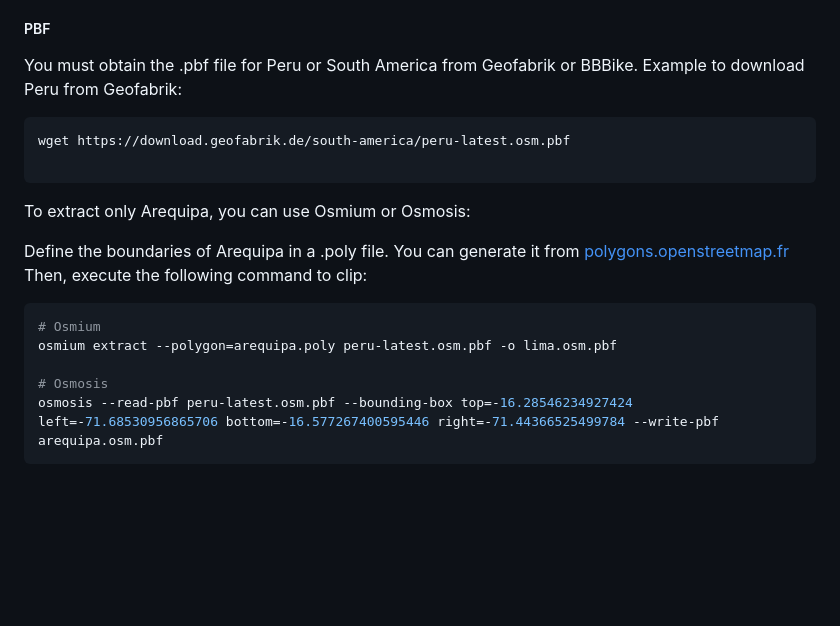
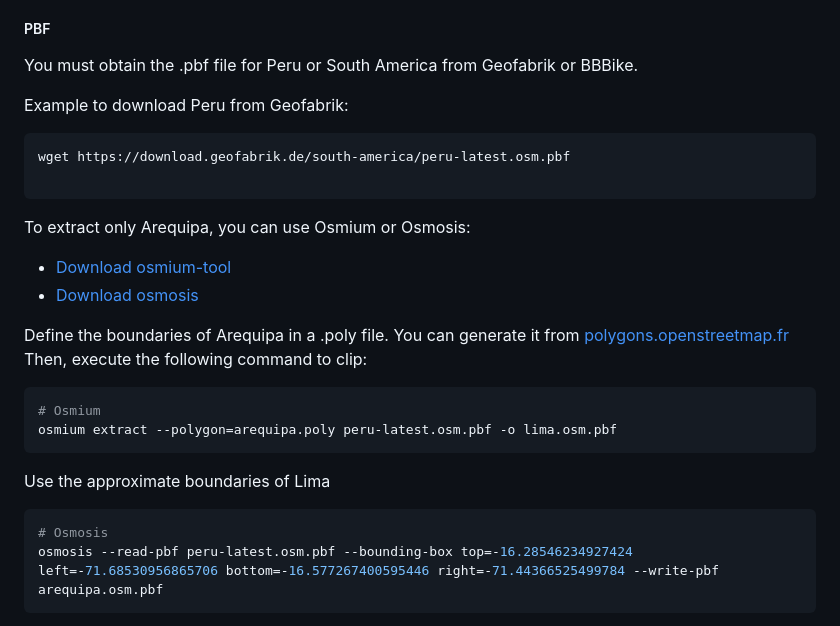
Before and after one commit to trufi-association/trufi-arequipa, a Markdown page: Arequipa-Bus-Server/README.md, the part around the change. Rendered like a GitHub page; blank space fills up the shorter version.

````diff
--- a/Arequipa-Bus-Server/README.md
+++ b/Arequipa-Bus-Server/README.md
@@ -30,6 +30,7 @@ The updated data to create the GTFS file is available in OpenStreetMap. To downl
 
 ##### PBF
 You must obtain the .pbf file for Peru or South America from Geofabrik or BBBike.
+
 Example to download Peru from Geofabrik:
 
 ```bash
@@ -39,13 +40,19 @@ wget https://download.geofabrik.de/south-america/peru-latest.osm.pbf
 
 To extract only Arequipa, you can use Osmium or Osmosis:
 
+- [Download osmium-tool](https://osmcode.org/osmium-tool/)
+- [Download osmosis](https://github.com/openstreetmap/osmosis/releases/latest)
+
 Define the boundaries of Arequipa in a .poly file. You can generate it from [polygons.openstreetmap.fr](https://polygons.openstreetmap.fr/)
 Then, execute the following command to clip:
 
 ```bash
 # Osmium
 osmium extract --polygon=arequipa.poly peru-latest.osm.pbf -o lima.osm.pbf
+```
 
+Use the approximate boundaries of Lima
+```bash
 # Osmosis
 osmosis --read-pbf peru-latest.osm.pbf --bounding-box top=-16.28546234927424 left=-71.68530956865706 bottom=-16.577267400595446 right=-71.44366525499784 --write-pbf arequipa.osm.pbf
 ```
````
